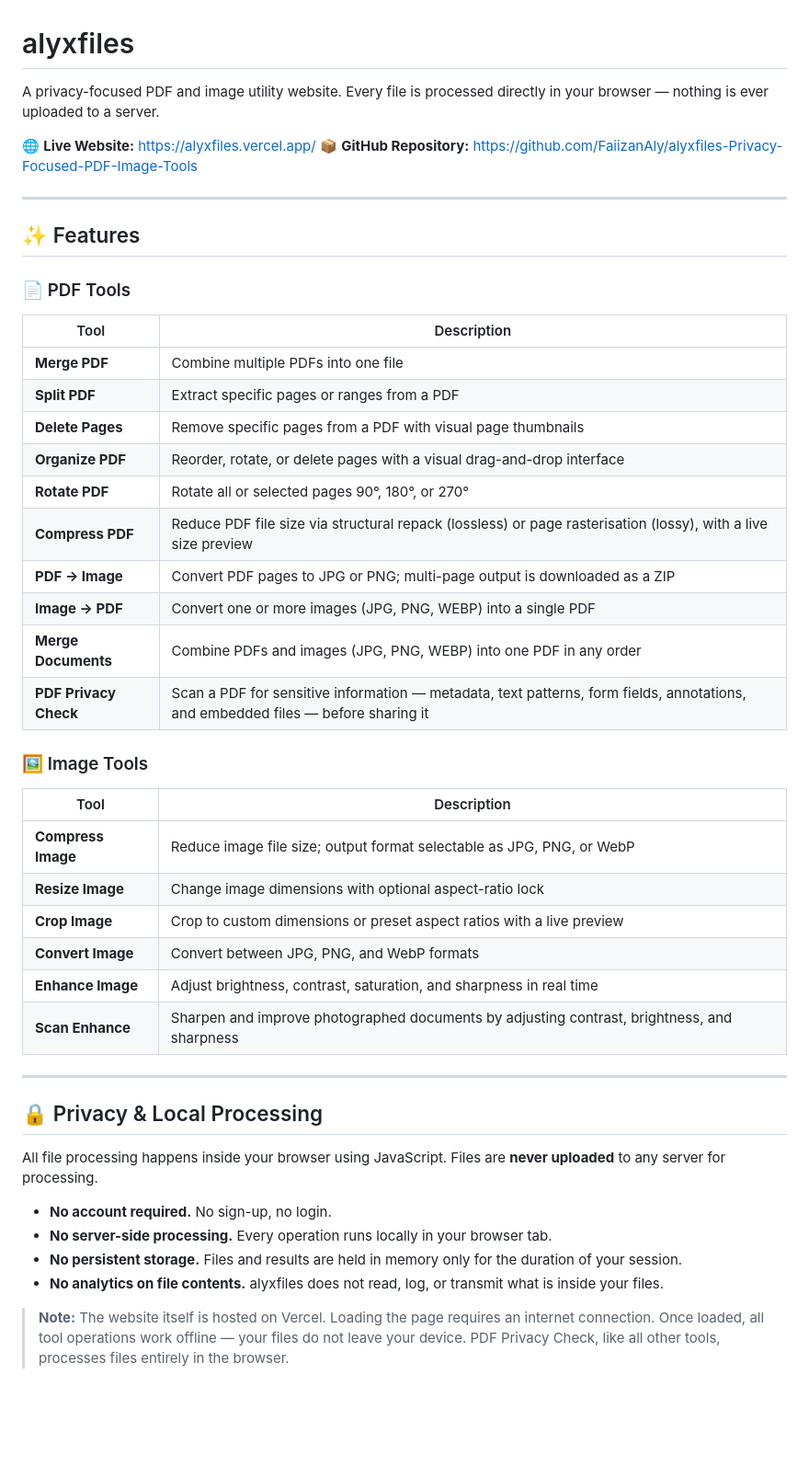
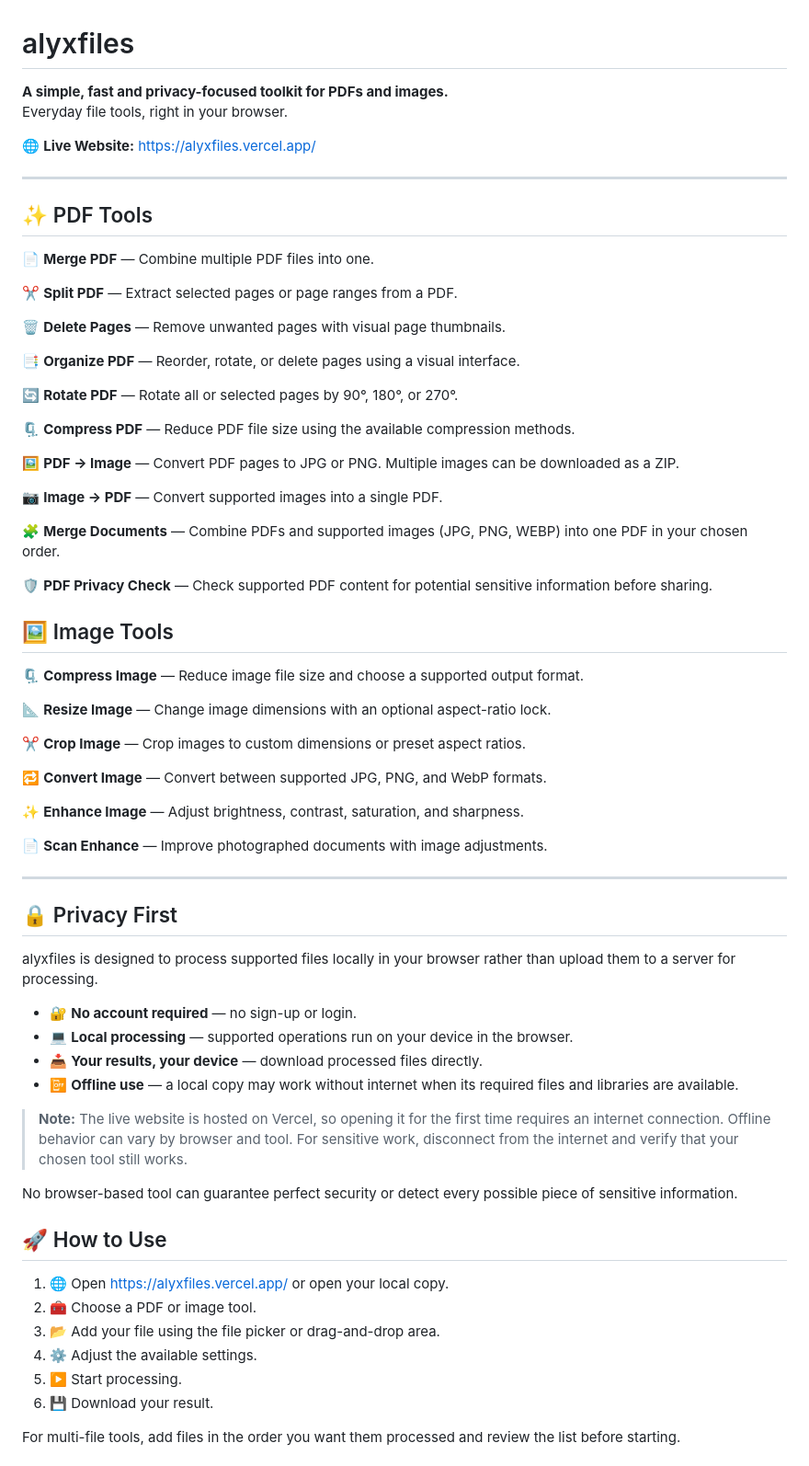
Before and after one commit to FaiizanAly/alyxfiles-Privacy-Focused-PDF-Image-Tools, a Markdown page: README.md, the part around one of its changes. Shown at 92% size. GitHub-like rendering; blank space fills up the shorter version.

```diff
--- a/README.md
+++ b/README.md
@@ -1,49 +1,71 @@
 # alyxfiles
 
-A privacy-focused PDF and image utility website. Every file is processed directly in your browser — nothing is ever uploaded to a server.
+**A simple, fast and privacy-focused toolkit for PDFs and images.**
+Everyday file tools, right in your browser.
 
-🌐 **Live Website:** [https://alyxfiles.vercel.app/](https://alyxfiles.vercel.app/)
-📦 **GitHub Repository:** [https://github.com/FaiizanAly/alyxfiles-Privacy-Focused-PDF-Image-Tools](https://github.com/FaiizanAly/alyxfiles-Privacy-Focused-PDF-Image-Tools)
+🌐 **Live Website:** https://alyxfiles.vercel.app/
 
 ---
 
-## ✨ Features
+## ✨ PDF Tools
 
-### 📄 PDF Tools
+📄 **Merge PDF** — Combine multiple PDF files into one.
 
-| Tool | Description |
-|---|---|
-| **Merge PDF** | Combine multiple PDFs into one file |
-| **Split PDF** | Extract specific pages or ranges from a PDF |
-| **Delete Pages** | Remove specific pages from a PDF with visual page thumbnails |
-| **Organize PDF** | Reorder, rotate, or delete pages with a visual drag-and-drop interface |
-| **Rotate PDF** | Rotate all or selected pages 90°, 180°, or 270° |
-| **Compress PDF** | Reduce PDF file size via structural repack (lossless) or page rasterisation (lossy), with a live size preview |
-| **PDF → Image** | Convert PDF pages to JPG or PNG; multi-page output is downloaded as a ZIP |
-| **Image → PDF** | Convert one or more images (JPG, PNG, WEBP) into a single PDF |
-| **Merge Documents** | Combine PDFs and images (JPG, PNG, WEBP) into one PDF in any order |
-| **PDF Privacy Check** | Scan a PDF for sensitive information — metadata, text patterns, form fields, annotations, and embedded files — before sharing it |
+✂️ **Split PDF** — Extract selected pages or page ranges from a PDF.
 
-### 🖼️ Image Tools
+🗑️ **Delete Pages** — Remove unwanted pages with visual page thumbnails.
 
-| Tool | Description |
-|---|---|
-| **Compress Image** | Reduce image file size; output format selectable as JPG, PNG, or WebP |
-| **Resize Image** | Change image dimensions with optional aspect-ratio lock |
-| **Crop Image** | Crop to custom dimensions or preset aspect ratios with a live preview |
-| **Convert Image** | Convert between JPG, PNG, and WebP formats |
-| **Enhance Image** | Adjust brightness, contrast, saturation, and sharpness in real time |
-| **Scan Enhance** | Sharpen and improve photographed documents by adjusting contrast, brightness, and sharpness |
+📑 **Organize PDF** — Reorder, rotate, or delete pages using a visual interface.
+
+🔄 **Rotate PDF** — Rotate all or selected pages by 90°, 180°, or 270°.
+
+🗜️ **Compress PDF** — Reduce PDF file size using the available compression methods.
+
+🖼️ **PDF → Image** — Convert PDF pages to JPG or PNG. Multiple images can be downloaded as a ZIP.
+
+📷 **Image → PDF** — Convert supported images into a single PDF.
+
+🧩 **Merge Documents** — Combine PDFs and supported images (JPG, PNG, WEBP) into one PDF in your chosen order.
+
+🛡️ **PDF Privacy Check** — Check supported PDF content for potential sensitive information before sharing.
+
+## 🖼️ Image Tools
+
+🗜️ **Compress Image** — Reduce image file size and choose a supported output format.
+
+📐 **Resize Image** — Change image dimensions with an optional aspect-ratio lock.
+
+✂️ **Crop Image** — Crop images to custom dimensions or preset aspect ratios.
+
+🔁 **Convert Image** — Convert between supported JPG, PNG, and WebP formats.
+
+✨ **Enhance Image** — Adjust brightness, contrast, saturation, and sharpness.
+
+📄 **Scan Enhance** — Improve photographed documents with image adjustments.
 
 ---
 
-## 🔒 Privacy & Local Processing
+## 🔒 Privacy First
 
-All file processing happens inside your browser using JavaScript. Files are **never uploaded** to any server for processing.
+alyxfiles is designed to process supported files locally in your browser rather than upload them to a server for processing.
 
-- **No account required.** No sign-up, no login.
-- **No server-side processing.** Every operation runs locally in your browser tab.
-- **No persistent storage.** Files and results are held in memory only for the duration of your session.
-- **No analytics on file contents.** alyxfiles does not read, log, or transmit what is inside your files.
+- 🔐 **No account required** — no sign-up or login.
+- 💻 **Local processing** — supported operations run on your device in the browser.
+- 📥 **Your results, your device** — download processed files directly.
+- 📴 **Offline use** — a local copy may work without internet when its required files and libraries are available.
 
-> **Note:** The website itself is hosted on Vercel. Loading the page requires an internet connection. Once loaded, all tool operations work offline — your files do not leave your device. PDF Privacy Check, like all other tools, processes files entirely in the browser.
+> **Note:** The live website is hosted on Vercel, so opening it for the first time requires an internet connection. Offline behavior can vary by browser and tool. For sensitive work, disconnect from the internet and verify that your chosen tool still works.
+
+No browser-based tool can guarantee perfect security or detect every possible piece of sensitive information.
+
+## 🚀 How to Use
+
+1. 🌐 Open https://alyxfiles.vercel.app/ or open your local copy.
+2. 🧰 Choose a PDF or image tool.
+3. 📂 Add your file using the file picker or drag-and-drop area.
+4. ⚙️ Adjust the available settings.
+5. ▶️ Start processing.
+6. 💾 Download your result.
+
+For multi-file tools, add files in the order you want them processed and review the list before starting.
+
```
Also changed, not shown: other parts of README.md (+47 -68 lines).
